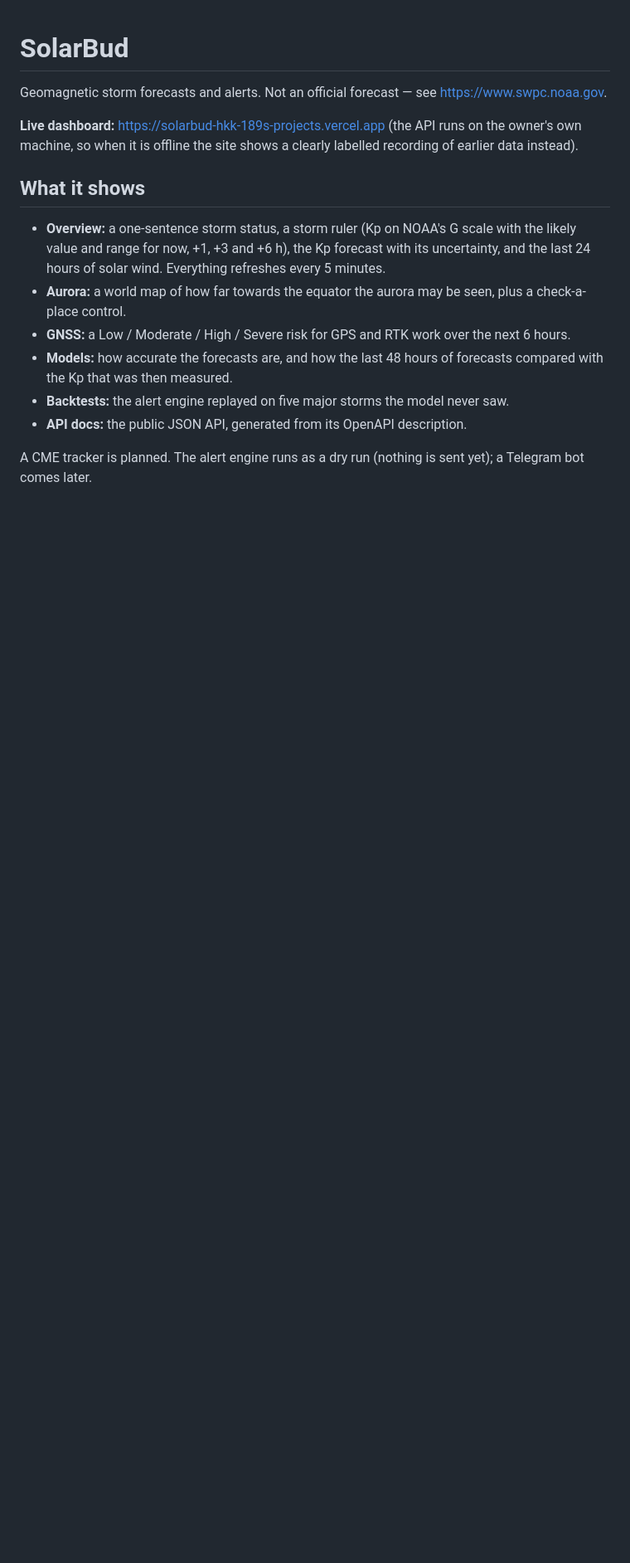
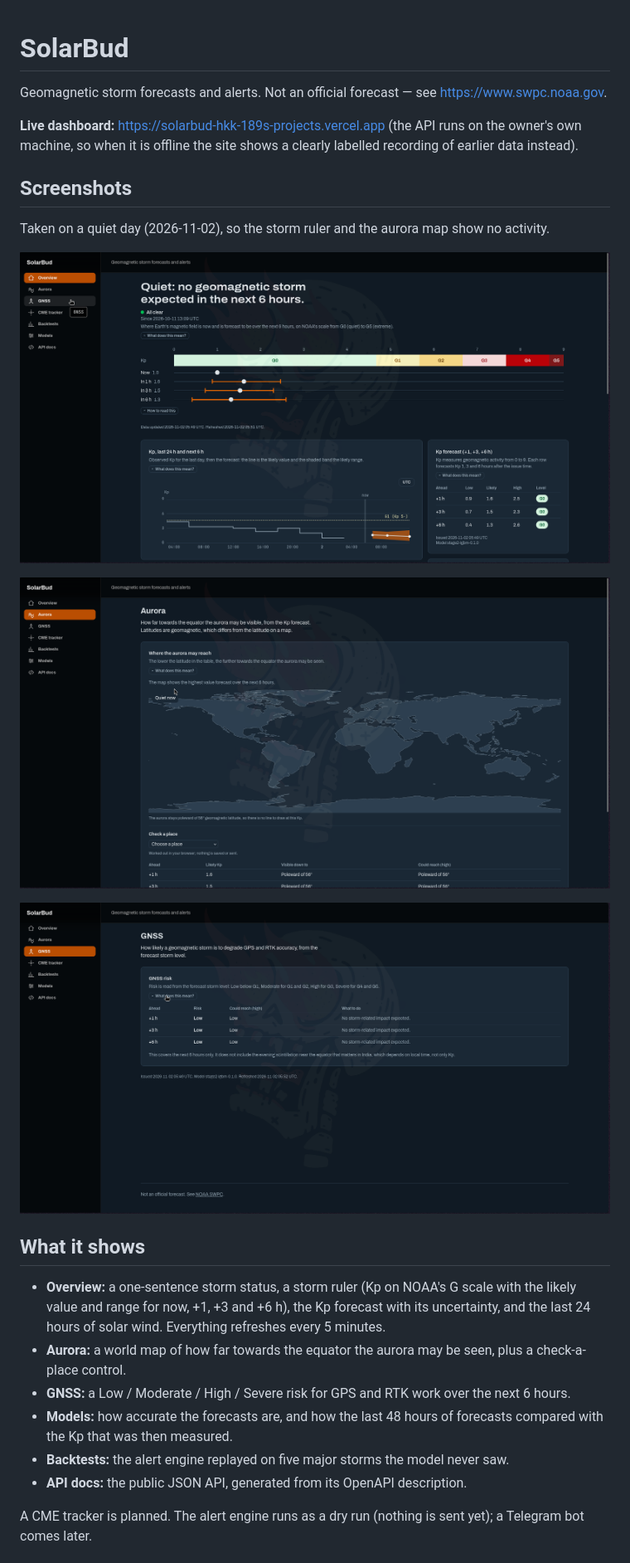
Before and after one commit to Hkk-189/SolarBud, a Markdown page: README.md, the part around the change. Shown at 83% size. Drawn GitHub-style; pictures changed too: screenshots/aurora.png (added), screenshots/gnss.png (added), screenshots/overview.png (added); blank space fills up the shorter version.

Commit message:
docs: add screenshots to the README

```diff
--- a/README.md
+++ b/README.md
@@ -3,6 +3,16 @@
 Geomagnetic storm forecasts and alerts. Not an official forecast — see https://www.swpc.noaa.gov.
 
 **Live dashboard:** https://solarbud-hkk-189s-projects.vercel.app (the API runs on the owner's own machine, so when it is offline the site shows a clearly labelled recording of earlier data instead).
+
+## Screenshots
+
+Taken on a quiet day (2026-11-02), so the storm ruler and the aurora map show no activity.
+
+![Overview: storm status, storm ruler, Kp forecast with uncertainty band and forecast table](screenshots/overview.png)
+
+![Aurora: world map and place check, labelled "Quiet now" because no aurora line is drawn below about Kp 5](screenshots/aurora.png)
+
+![GNSS: risk for GPS and RTK work over the next 6 hours](screenshots/gnss.png)
 
 ## What it shows
 
```
